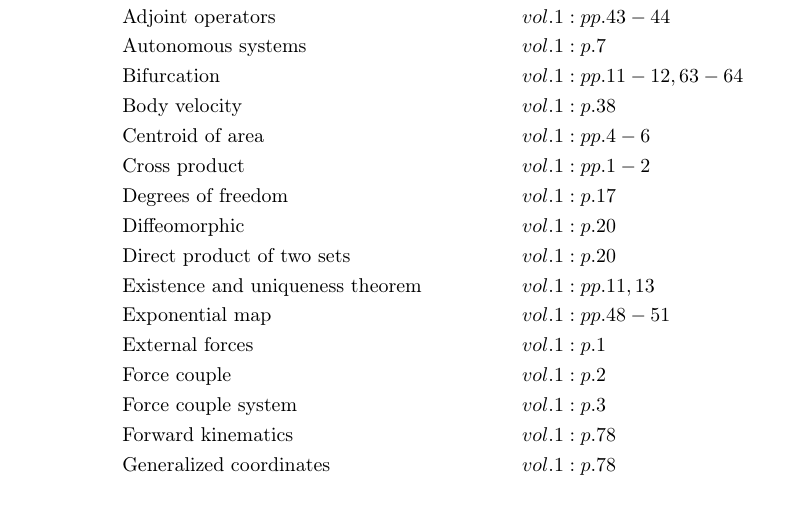
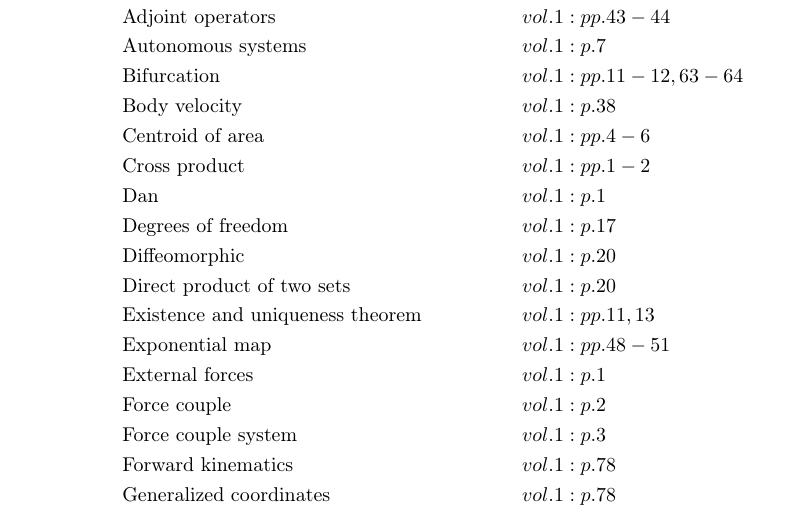
Before and after one commit to danhagen/Journal_Index, a LaTeX document (main.tex): part of page 1 of 2, cut so that both start at the same text. Compiled offline with pdfLaTeX.

Commit message:
Adding to Index!

```diff
--- a/main.tex
+++ b/main.tex
@@ -16,6 +16,7 @@
 &\text{Body velocity}&& vol. 1: p. 38\\
 &\text{Centroid of area}&& vol. 1: pp. 4-6\\
 &\text{Cross product}&& vol. 1: pp. 1-2\\
+&\text{Dan}&& vol. 1: p. 1\\
 &\text{Degrees of freedom}&& vol. 1: p. 17\\
 &\text{Diffeomorphic}&& vol. 1: p. 20\\
 &\text{Direct product of two sets}&& vol. 1: p. 20\\
```
Also changed, not shown: main.pdf, 1 other file.
